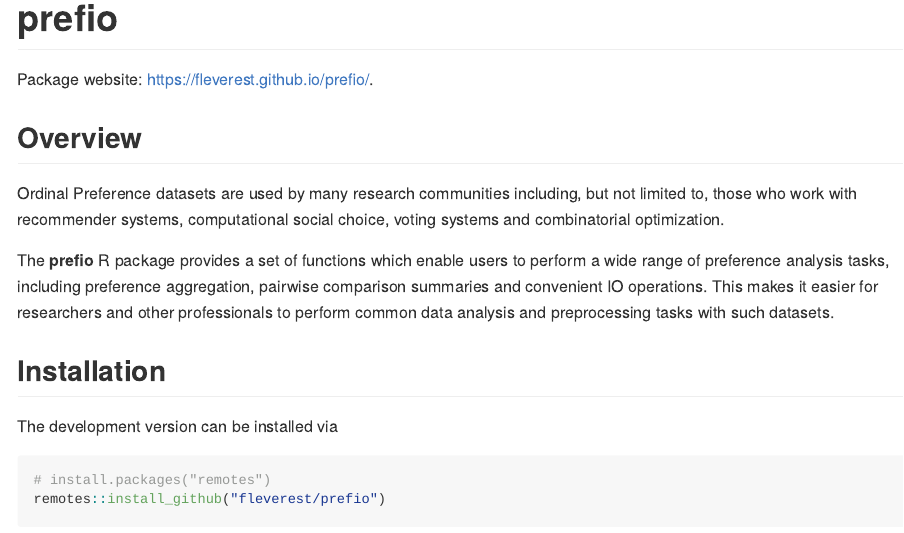
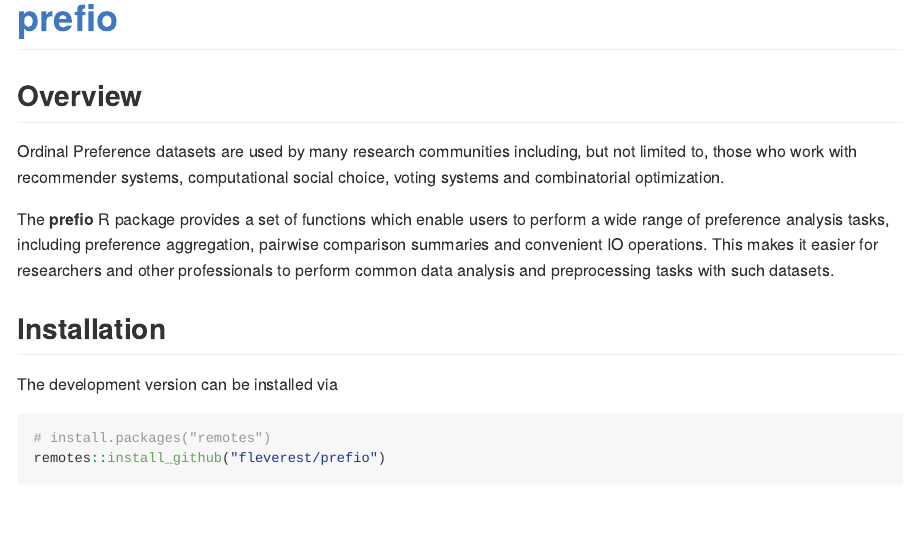
Before and after one commit to fleverest/prefio, an R Markdown document (README.Rmd): the page in a window 1100 px wide, from its top. Rendered offline with R 4.5, knitr and Pandoc, with nearby package versions; badge pictures from the web are left out; common packages that the code uses without loading them are loaded.

Commit message:
changed readme title to hyperlink to pkgdown website

````diff
--- a/README.Rmd
+++ b/README.Rmd
@@ -8,9 +8,7 @@ library(prefio)
 knitr::opts_chunk$set(fig.path = "man/figures/")
 ```
 
-# prefio
-
-Package website: https://fleverest.github.io/prefio/.
+# [prefio](https://fleverest.github.io/prefio/)
 
 <!-- badges: start -->
 [![R-CMD-check](https://github.com/fleverest/prefio/actions/workflows/R-CMD-check.yaml/badge.svg)](https://github.com/fleverest/prefio/actions/workflows/R-CMD-check.yaml)
````
